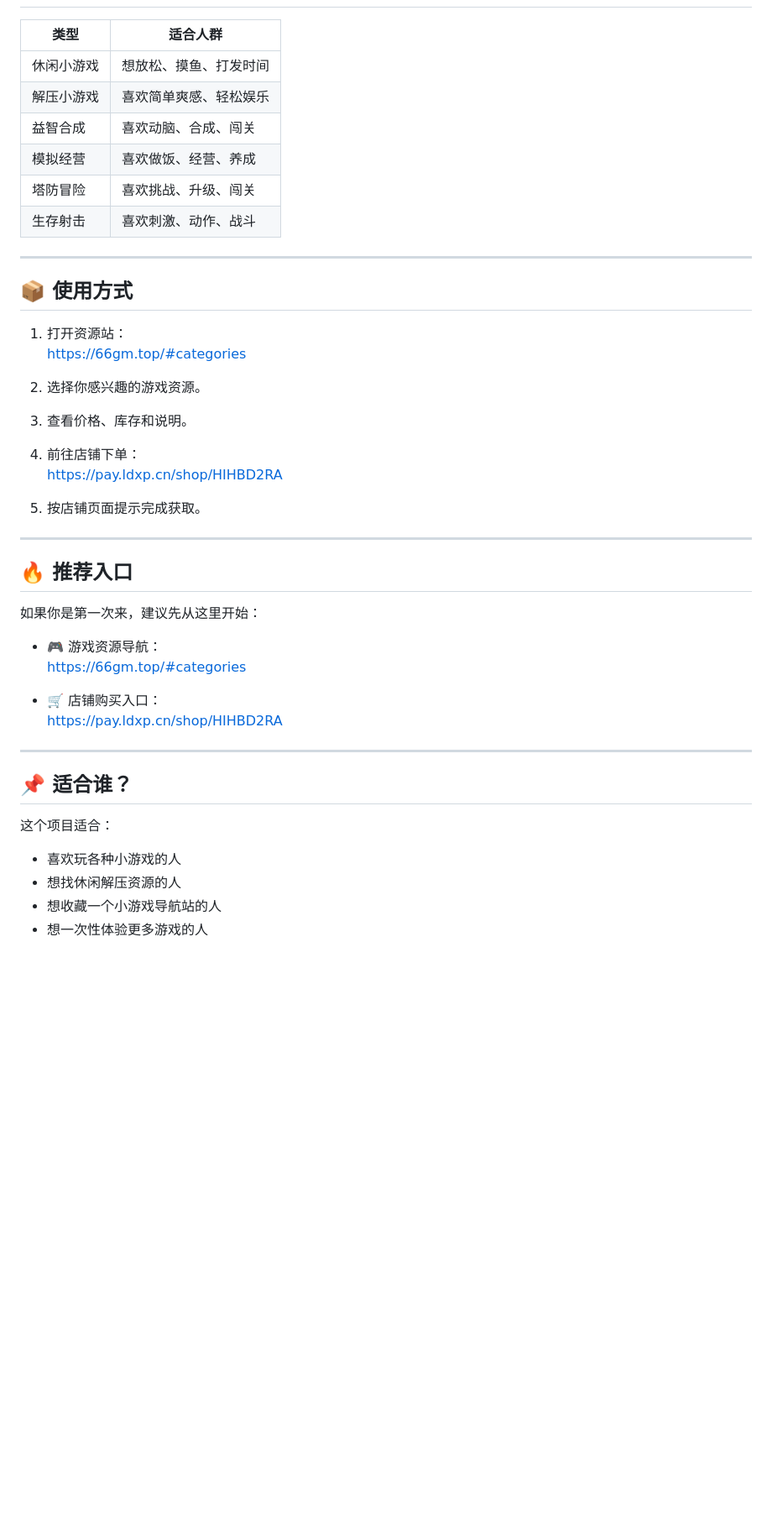
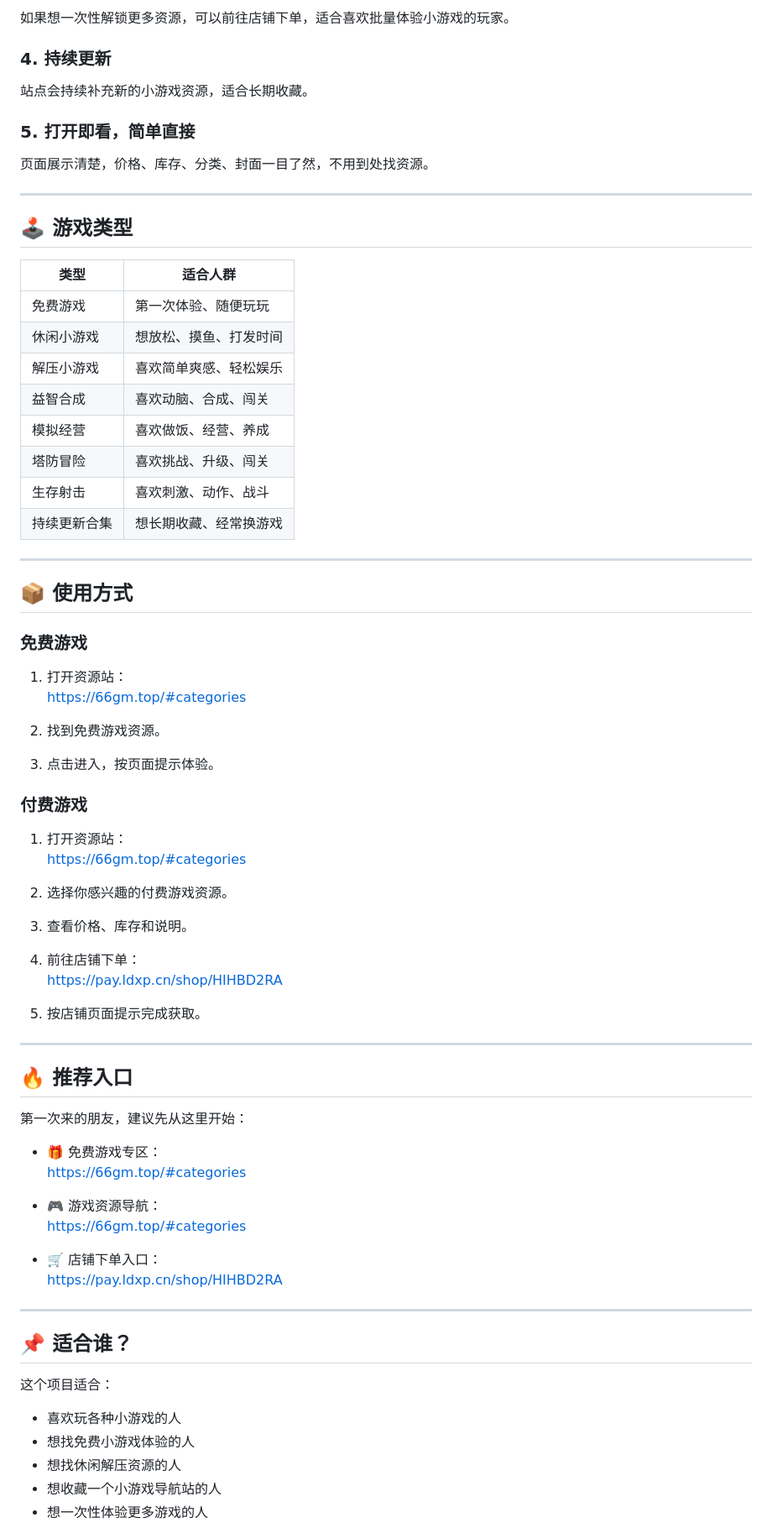
Before and after one commit to mosshello/66gm, a Markdown page: README.md, the part around one of its changes. Shown at 84% size. Drawn GitHub-style; blank space fills up the shorter version.

```diff
--- a/README.md
+++ b/README.md
@@ -60,21 +87,47 @@ https://pay.ldxp.cn/shop/HIHBD2RA
+如果想一次性解锁更多资源，可以前往店铺下单，适合喜欢批量体验小游戏的玩家。
+
+### 4. 持续更新
+
+站点会持续补充新的小游戏资源，适合长期收藏。
+
+### 5. 打开即看，简单直接
+
+页面展示清楚，价格、库存、分类、封面一目了然，不用到处找资源。
+
+---
+
+## 🕹️ 游戏类型
 
 | 类型 | 适合人群 |
 | --- | --- |
+| 免费游戏 | 第一次体验、随便玩玩 |
 | 休闲小游戏 | 想放松、摸鱼、打发时间 |
 | 解压小游戏 | 喜欢简单爽感、轻松娱乐 |
 | 益智合成 | 喜欢动脑、合成、闯关 |
 | 模拟经营 | 喜欢做饭、经营、养成 |
 | 塔防冒险 | 喜欢挑战、升级、闯关 |
 | 生存射击 | 喜欢刺激、动作、战斗 |
+| 持续更新合集 | 想长期收藏、经常换游戏 |
 
 ---
 
 ## 📦 使用方式
 
+### 免费游戏
+
 1. 打开资源站：
    https://66gm.top/#categories
 
-2. 选择你感兴趣的游戏资源。
+2. 找到免费游戏资源。
+
+3. 点击进入，按页面提示体验。
+
+### 付费游戏
+
+1. 打开资源站：
+   https://66gm.top/#categories
+
+2. 选择你感兴趣的付费游戏资源。
 
 3. 查看价格、库存和说明。
 
@@ -87,12 +140,15 @@ https://pay.ldxp.cn/shop/HIHBD2RA
 
 ## 🔥 推荐入口
 
-如果你是第一次来，建议先从这里开始：
+第一次来的朋友，建议先从这里开始：
+
+- 🎁 免费游戏专区：
+  https://66gm.top/#categories
 
 - 🎮 游戏资源导航：
   https://66gm.top/#categories
 
-- 🛒 店铺购买入口：
+- 🛒 店铺下单入口：
   https://pay.ldxp.cn/shop/HIHBD2RA
 
 ---
@@ -102,6 +158,7 @@ https://pay.ldxp.cn/shop/HIHBD2RA
 这个项目适合：
 
 - 喜欢玩各种小游戏的人
+- 想找免费小游戏体验的人
 - 想找休闲解压资源的人
 - 想收藏一个小游戏导航站的人
 - 想一次性体验更多游戏的人
```
Also changed, not shown: other parts of README.md (+86 -30 lines).
